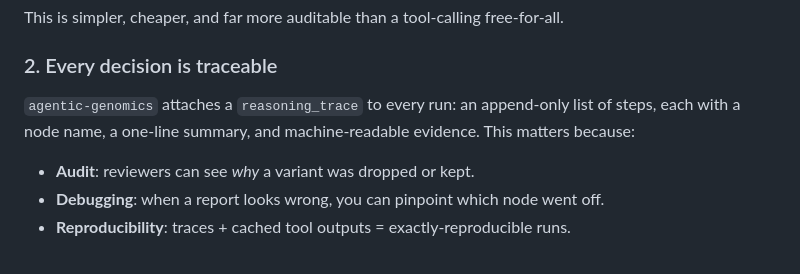
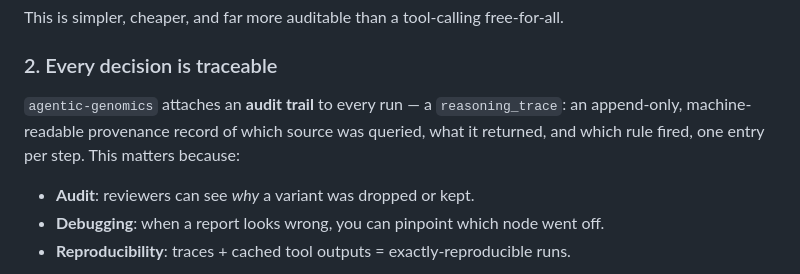
Before and after one commit to ankurgenomics/agentic-genomics, a Markdown page: docs/why-agentic.md, the part around the change. GitHub-like rendering.

```diff
--- a/docs/why-agentic.md
+++ b/docs/why-agentic.md
@@ -35,7 +35,7 @@ This is simpler, cheaper, and far more auditable than a tool-calling free-for-al
 
 ### 2. Every decision is traceable
 
-`agentic-genomics` attaches a `reasoning_trace` to every run: an append-only list of steps, each with a node name, a one-line summary, and machine-readable evidence. This matters because:
+`agentic-genomics` attaches an **audit trail** to every run — a `reasoning_trace`: an append-only, machine-readable provenance record of which source was queried, what it returned, and which rule fired, one entry per step. This matters because:
 - **Audit**: reviewers can see *why* a variant was dropped or kept.
 - **Debugging**: when a report looks wrong, you can pinpoint which node went off.
 - **Reproducibility**: traces + cached tool outputs = exactly-reproducible runs.
```
Also changed, not shown: README.md (+5 -5 lines), docs/architecture.md (+1 -1 lines), docs/variant_ranking.png (added), 2 other files.
